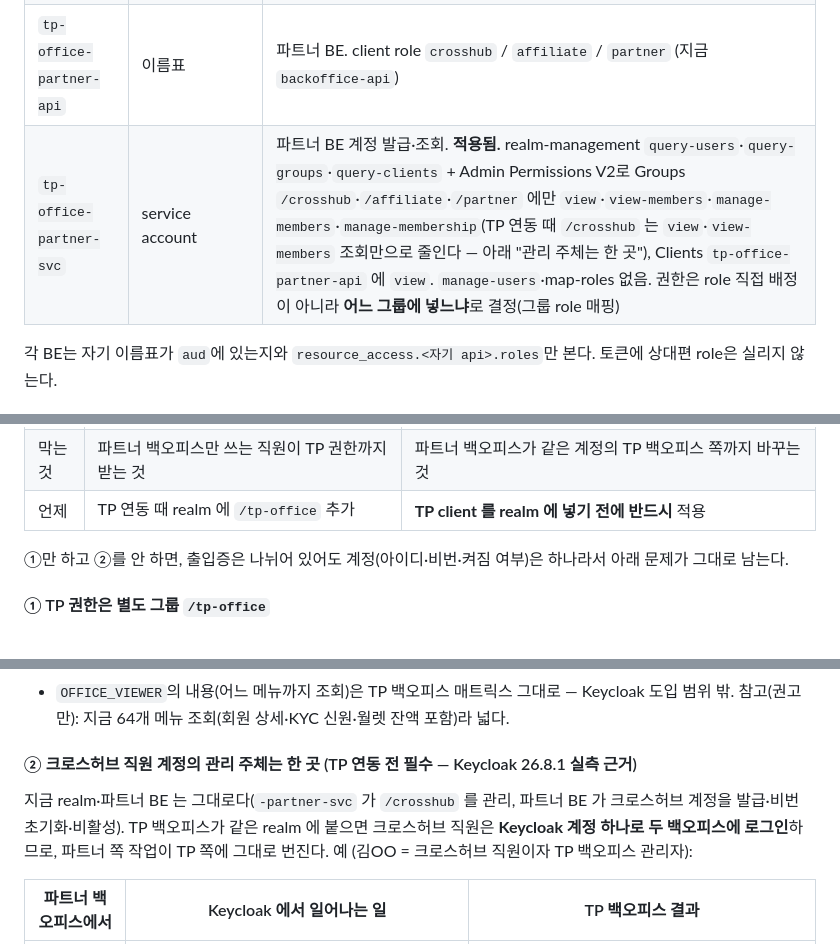
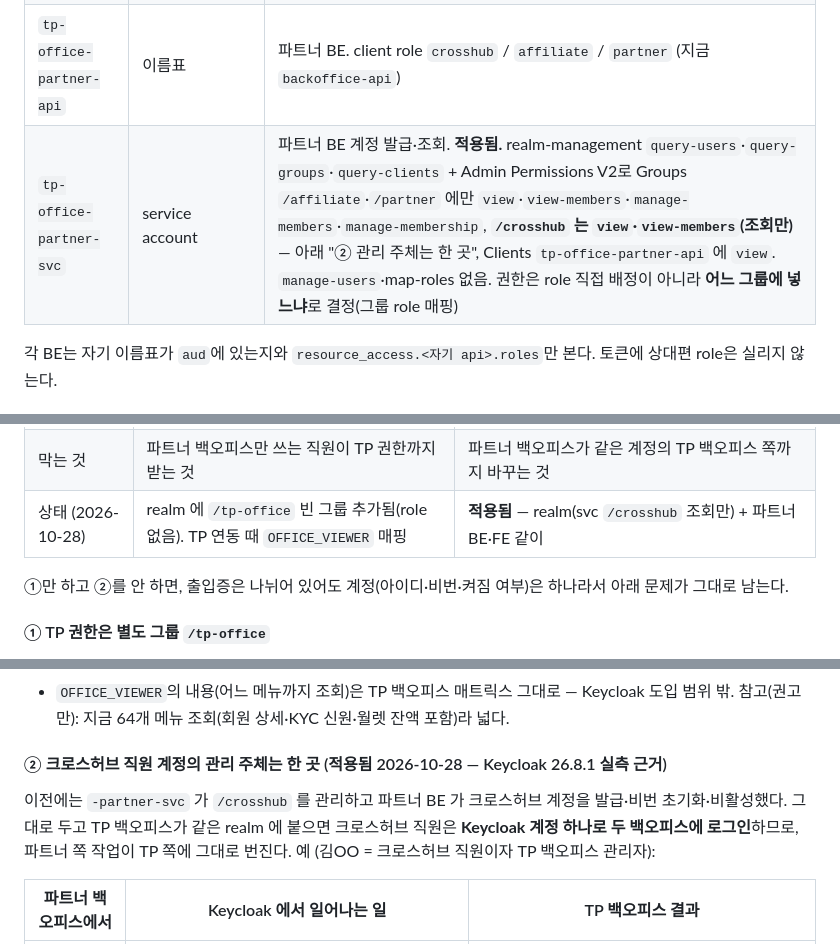
Before and after one commit to crosshub-poc-backoffice/keycloak-auth, a Markdown page: docs/tp-office-realm-plan.md, 3 parts joined by grey strips. GitHub-like rendering.

Commit message:
docs: 관리 주체 한 곳(svc /crosshub 조회만) 적용됨으로 갱신, /tp-office 빈 그룹 추가 반영

```diff
--- a/docs/tp-office-realm-plan.md
+++ b/docs/tp-office-realm-plan.md
@@ -112,7 +112,7 @@ realm 정책(잠금·비번·토큰 수명)은 지금 `crosshub`/`idblock` 값
 | `tp-office-admin-svc` | service account | TP 백오피스 BE가 관리자 등록·Role 배정·Role 생성·강제 로그아웃할 때. realm-management `query-users`·`query-groups`·`query-clients`·`view-events` + Admin Permissions로 Groups `/tp-office` 멤버 관리(`view`·`view-members`·`manage-members`·`manage-membership`) + `/crosshub` `manage-membership`(직원을 파트너 백오피스에 넣고 빼기), Clients/Roles 는 **`tp-office-admin-api`에만** view·manage·map-roles (manage = client role 생성·수정·삭제). `manage-users` 전체 권한은 주지 않음 |
 | `tp-office-partner-web` | confidential + PKCE | 파트너 FE 로그인 (지금 `backoffice-web`, 설정 그대로) |
 | `tp-office-partner-api` | 이름표 | 파트너 BE. client role `crosshub` / `affiliate` / `partner` (지금 `backoffice-api`) |
-| `tp-office-partner-svc` | service account | 파트너 BE 계정 발급·조회. **적용됨.** realm-management `query-users`·`query-groups`·`query-clients` + Admin Permissions V2로 Groups `/crosshub`·`/affiliate`·`/partner` 에만 `view`·`view-members`·`manage-members`·`manage-membership`(TP 연동 때 `/crosshub` 는 `view`·`view-members` 조회만으로 줄인다 — 아래 "관리 주체는 한 곳"), Clients `tp-office-partner-api` 에 `view`. `manage-users`·map-roles 없음. 권한은 role 직접 배정이 아니라 **어느 그룹에 넣느냐**로 결정(그룹 role 매핑) |
+| `tp-office-partner-svc` | service account | 파트너 BE 계정 발급·조회. **적용됨.** realm-management `query-users`·`query-groups`·`query-clients` + Admin Permissions V2로 Groups `/affiliate`·`/partner` 에만 `view`·`view-members`·`manage-members`·`manage-membership`, **`/crosshub` 는 `view`·`view-members`(조회만)** — 아래 "② 관리 주체는 한 곳", Clients `tp-office-partner-api` 에 `view`. `manage-users`·map-roles 없음. 권한은 role 직접 배정이 아니라 **어느 그룹에 넣느냐**로 결정(그룹 role 매핑) |
 
 각 BE는 자기 이름표가 `aud`에 있는지와 `resource_access.<자기 api>.roles`만 본다. 토큰에 상대편 role은 실리지 않는다.
 
@@ -131,7 +131,7 @@ realm 정책(잠금·비번·토큰 수명)은 지금 `crosshub`/`idblock` 값
 |---|---|---|
 | 정한 것 | TP 권한은 `/crosshub` 가 아니라 별도 최상위 그룹 `/tp-office` 로 준다 | 크로스허브 직원 계정의 생성·비번·중지는 한 곳(콘솔 → TP 연동 후 `tp-office-admin-svc`)에서만 한다 |
 | 막는 것 | 파트너 백오피스만 쓰는 직원이 TP 권한까지 받는 것 | 파트너 백오피스가 같은 계정의 TP 백오피스 쪽까지 바꾸는 것 |
-| 언제 | TP 연동 때 realm 에 `/tp-office` 추가 | **TP client 를 realm 에 넣기 전에 반드시** 적용 |
+| 상태 (2026-10-28) | realm 에 `/tp-office` 빈 그룹 추가됨(role 없음). TP 연동 때 `OFFICE_VIEWER` 매핑 | **적용됨** — realm(svc `/crosshub` 조회만) + 파트너 BE·FE 같이 |
 
 ①만 하고 ②를 안 하면, 출입증은 나뉘어 있어도 계정(아이디·비번·켜짐 여부)은 하나라서 아래 문제가 그대로 남는다.
 
@@ -141,8 +141,8 @@ realm 정책(잠금·비번·토큰 수명)은 지금 `crosshub`/`idblock` 값
 - TP 세부 권한(32개 Role·`OFFICE_MASTER`)은 그룹이 아니라 사람마다 `tp-office-admin-api` role 로 붙인다(아래 "Role").
 - `OFFICE_VIEWER`의 내용(어느 메뉴까지 조회)은 TP 백오피스 매트릭스 그대로 — Keycloak 도입 범위 밖. 참고(권고만): 지금 64개 메뉴 조회(회원 상세·KYC 신원·월렛 잔액 포함)라 넓다.
 
-#### ② 크로스허브 직원 계정의 관리 주체는 한 곳 (TP 연동 전 필수 — Keycloak 26.8.1 실측 근거)
-지금 realm·파트너 BE 는 그대로다(`-partner-svc` 가 `/crosshub` 를 관리, 파트너 BE 가 크로스허브 계정을 발급·비번 초기화·비활성). TP 백오피스가 같은 realm 에 붙으면 크로스허브 직원은 **Keycloak 계정 하나로 두 백오피스에 로그인**하므로, 파트너 쪽 작업이 TP 쪽에 그대로 번진다. 예 (김OO = 크로스허브 직원이자 TP 백오피스 관리자):
+#### ② 크로스허브 직원 계정의 관리 주체는 한 곳 (적용됨 2026-10-28 — Keycloak 26.8.1 실측 근거)
+이전에는 `-partner-svc` 가 `/crosshub` 를 관리하고 파트너 BE 가 크로스허브 계정을 발급·비번 초기화·비활성했다. 그대로 두고 TP 백오피스가 같은 realm 에 붙으면 크로스허브 직원은 **Keycloak 계정 하나로 두 백오피스에 로그인**하므로, 파트너 쪽 작업이 TP 쪽에 그대로 번진다. 예 (김OO = 크로스허브 직원이자 TP 백오피스 관리자):
 
 | 파트너 백오피스에서 | Keycloak 에서 일어나는 일 | TP 백오피스 결과 |
 |---|---|---|
```
Also changed, not shown: other parts of docs/tp-office-realm-plan.md (+5 -5 lines).
